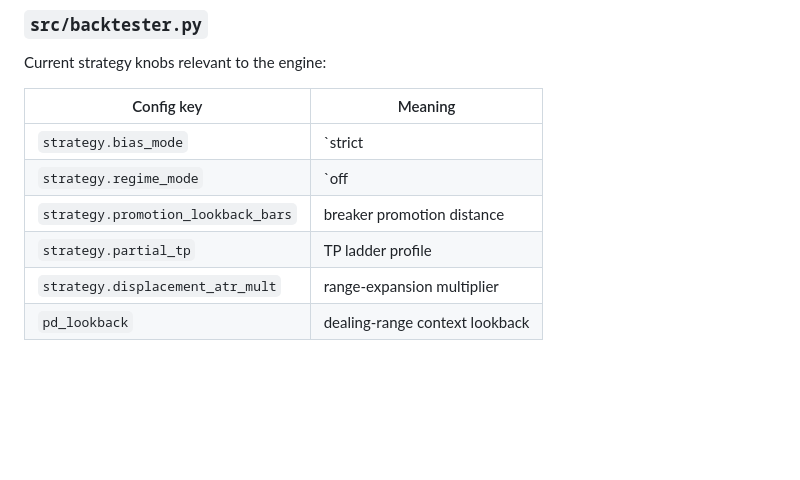
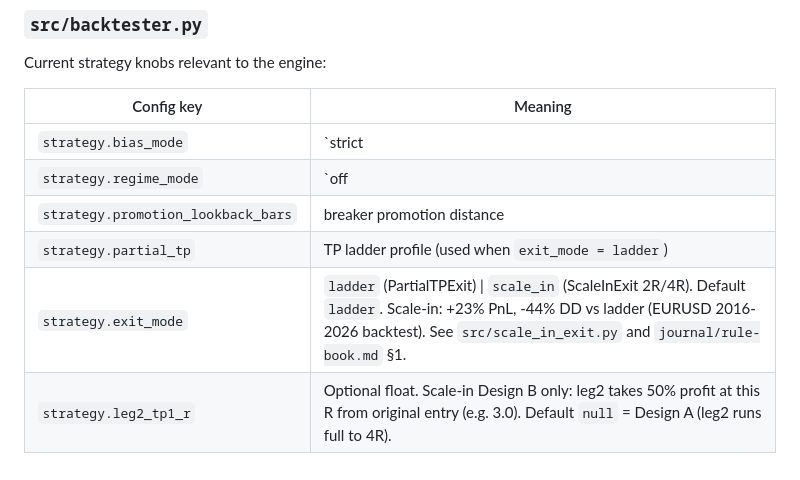
Before and after one commit to hieuspaceos/smc-ftmo, a Markdown page: docs/smc-engine-module-reference.md, the part around one of its changes. Drawn GitHub-style; blank space fills up the shorter version.

Commit message:
docs(module-reference): document strategy.exit_mode + leg2_tp1_r config
Adds two rows to the backtester config table so devs can discover the
new scale-in knobs without grepping the code. Default ladder is
unchanged; scale_in is opt-in.

```diff
--- a/docs/smc-engine-module-reference.md
+++ b/docs/smc-engine-module-reference.md
@@ -213,6 +213,6 @@ Current strategy knobs relevant to the engine:
 | `strategy.bias_mode` | `strict | h4_only | any` |
 | `strategy.regime_mode` | `off | on | auto` |
 | `strategy.promotion_lookback_bars` | breaker promotion distance |
-| `strategy.partial_tp` | TP ladder profile |
-| `strategy.displacement_atr_mult` | range-expansion multiplier |
-| `pd_lookback` | dealing-range context lookback |
+| `strategy.partial_tp` | TP ladder profile (used when `exit_mode = ladder`) |
+| `strategy.exit_mode` | `ladder` (PartialTPExit) \| `scale_in` (ScaleInExit 2R/4R). Default `ladder`. Scale-in: +23% PnL, -44% DD vs ladder (EURUSD 2016-2026 backtest). See `src/scale_in_exit.py` and `journal/rule-book.md` §1. |
+| `strategy.leg2_tp1_r` | Optional float. Scale-in Design B only: leg2 takes 50% profit at this R from original entry (e.g. 3.0). Default `null` = Design A (leg2 runs full to 4R). |
```
Also changed, not shown: other parts of docs/smc-engine-module-reference.md (+1 -1 lines).
